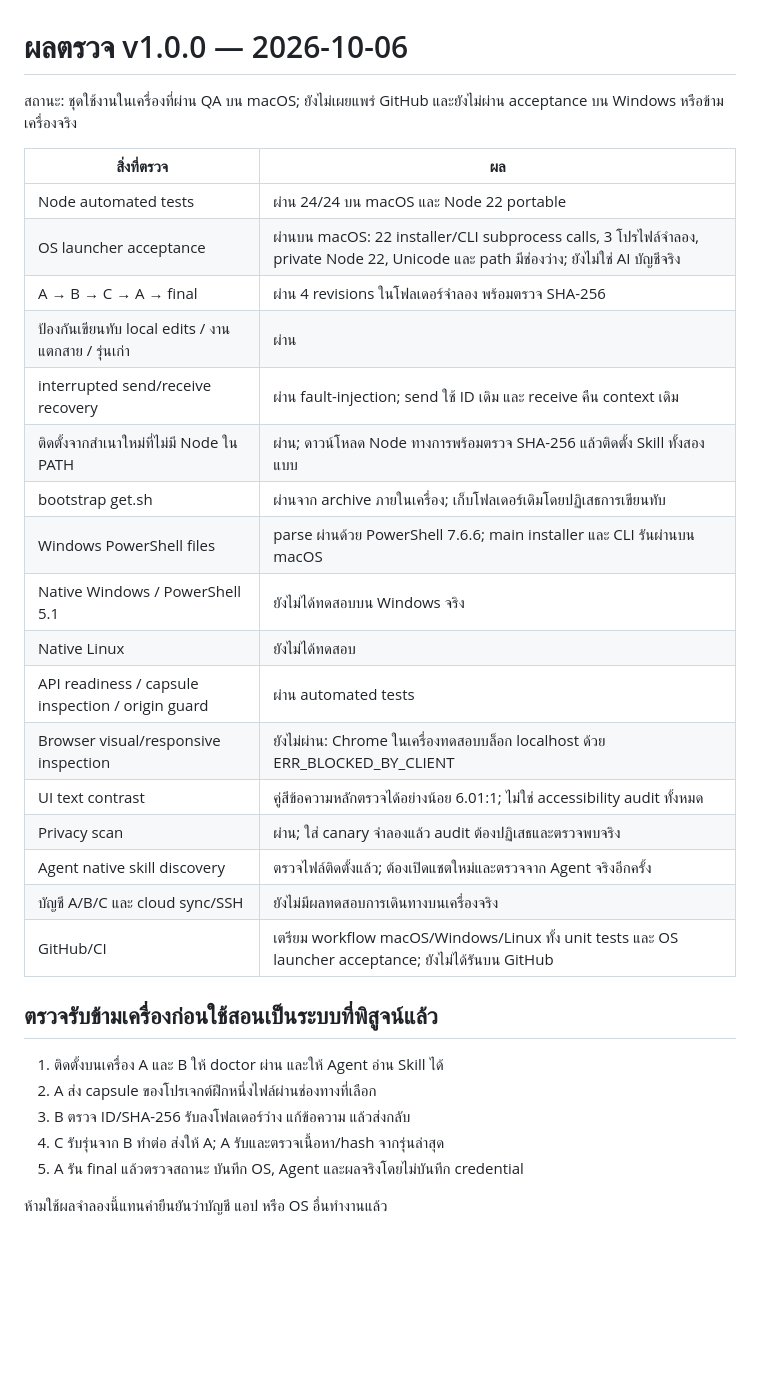
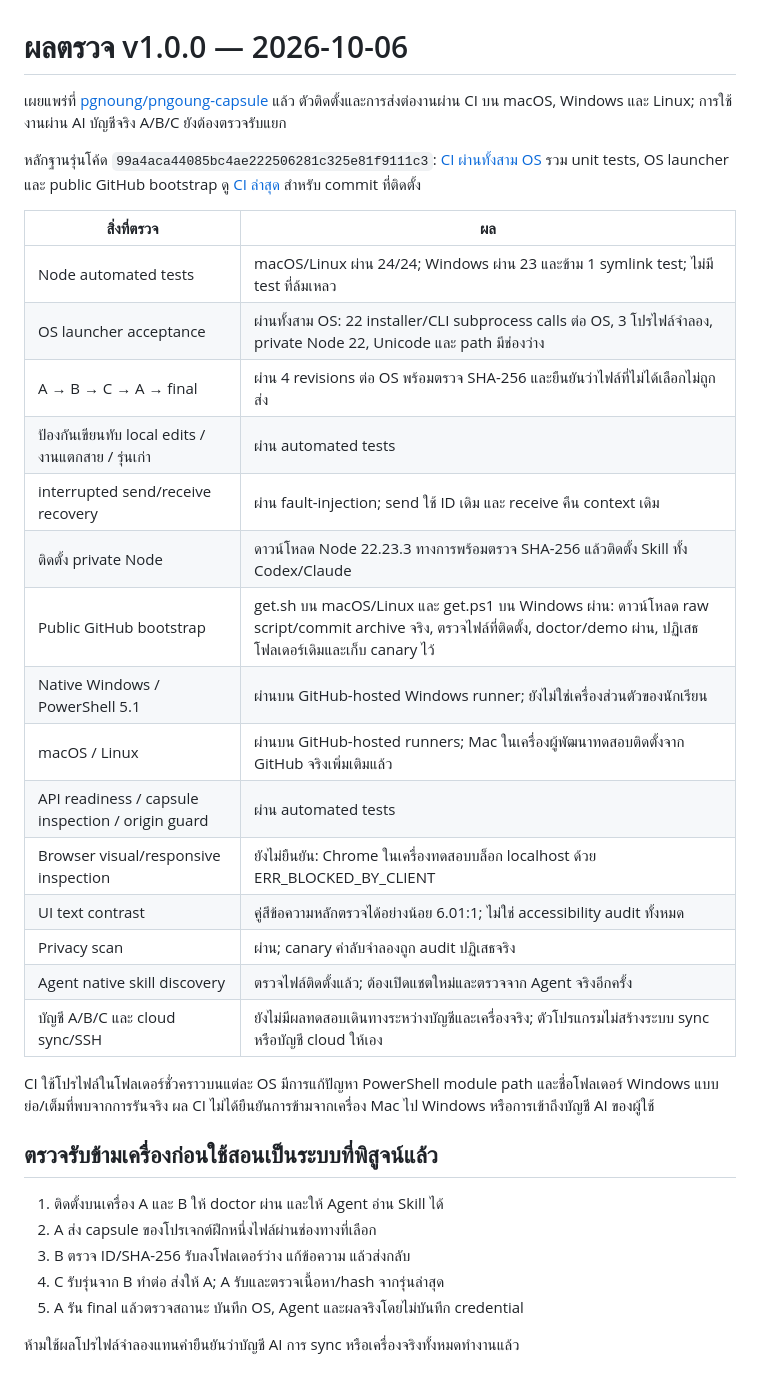
Before and after one commit to pgnoung/pngoung-capsule, a Markdown page: docs/VALIDATION.md, the part around the change. Rendered like a GitHub page; blank space fills up the shorter version.

Commit message:
Document verified public installation and three-OS CI results

```diff
--- a/docs/VALIDATION.md
+++ b/docs/VALIDATION.md
@@ -1,26 +1,28 @@
 # ผลตรวจ v1.0.0 — 2026-10-06
 
-สถานะ: ชุดใช้งานในเครื่องที่ผ่าน QA บน macOS; ยังไม่เผยแพร่ GitHub และยังไม่ผ่าน acceptance บน Windows หรือข้ามเครื่องจริง
+เผยแพร่ที่ [pgnoung/pngoung-capsule](https://github.com/pgnoung/pngoung-capsule) แล้ว ตัวติดตั้งและการส่งต่องานผ่าน CI บน macOS, Windows และ Linux; การใช้งานผ่าน AI บัญชีจริง A/B/C ยังต้องตรวจรับแยก
+
+หลักฐานรุ่นโค้ด `99a4aca44085bc4ae222506281c325e81f9111c3`: [CI ผ่านทั้งสาม OS](https://github.com/pgnoung/pngoung-capsule/actions/runs/37433558488) รวม unit tests, OS launcher และ public GitHub bootstrap ดู [CI ล่าสุด](https://github.com/pgnoung/pngoung-capsule/actions/workflows/ci.yml) สำหรับ commit ที่ติดตั้ง
 
 | สิ่งที่ตรวจ | ผล |
 | --- | --- |
-| Node automated tests | ผ่าน 24/24 บน macOS และ Node 22 portable |
-| OS launcher acceptance | ผ่านบน macOS: 22 installer/CLI subprocess calls, 3 โปรไฟล์จำลอง, private Node 22, Unicode และ path มีช่องว่าง; ยังไม่ใช่ AI บัญชีจริง |
-| A → B → C → A → final | ผ่าน 4 revisions ในโฟลเดอร์จำลอง พร้อมตรวจ SHA-256 |
-| ป้องกันเขียนทับ local edits / งานแตกสาย / รุ่นเก่า | ผ่าน |
+| Node automated tests | macOS/Linux ผ่าน 24/24; Windows ผ่าน 23 และข้าม 1 symlink test; ไม่มี test ที่ล้มเหลว |
+| OS launcher acceptance | ผ่านทั้งสาม OS: 22 installer/CLI subprocess calls ต่อ OS, 3 โปรไฟล์จำลอง, private Node 22, Unicode และ path มีช่องว่าง |
+| A → B → C → A → final | ผ่าน 4 revisions ต่อ OS พร้อมตรวจ SHA-256 และยืนยันว่าไฟล์ที่ไม่ได้เลือกไม่ถูกส่ง |
+| ป้องกันเขียนทับ local edits / งานแตกสาย / รุ่นเก่า | ผ่าน automated tests |
 | interrupted send/receive recovery | ผ่าน fault-injection; send ใช้ ID เดิม และ receive คืน context เดิม |
-| ติดตั้งจากสำเนาใหม่ที่ไม่มี Node ใน PATH | ผ่าน; ดาวน์โหลด Node ทางการพร้อมตรวจ SHA-256 แล้วติดตั้ง Skill ทั้งสองแบบ |
-| bootstrap get.sh | ผ่านจาก archive ภายในเครื่อง; เก็บโฟลเดอร์เดิมโดยปฏิเสธการเขียนทับ |
-| Windows PowerShell files | parse ผ่านด้วย PowerShell 7.6.6; main installer และ CLI รันผ่านบน macOS |
-| Native Windows / PowerShell 5.1 | ยังไม่ได้ทดสอบบน Windows จริง |
-| Native Linux | ยังไม่ได้ทดสอบ |
+| ติดตั้ง private Node | ดาวน์โหลด Node 22.23.3 ทางการพร้อมตรวจ SHA-256 แล้วติดตั้ง Skill ทั้ง Codex/Claude |
+| Public GitHub bootstrap | get.sh บน macOS/Linux และ get.ps1 บน Windows ผ่าน: ดาวน์โหลด raw script/commit archive จริง, ตรวจไฟล์ที่ติดตั้ง, doctor/demo ผ่าน, ปฏิเสธโฟลเดอร์เดิมและเก็บ canary ไว้ |
+| Native Windows / PowerShell 5.1 | ผ่านบน GitHub-hosted Windows runner; ยังไม่ใช่เครื่องส่วนตัวของนักเรียน |
+| macOS / Linux | ผ่านบน GitHub-hosted runners; Mac ในเครื่องผู้พัฒนาทดสอบติดตั้งจาก GitHub จริงเพิ่มเติมแล้ว |
 | API readiness / capsule inspection / origin guard | ผ่าน automated tests |
-| Browser visual/responsive inspection | ยังไม่ผ่าน: Chrome ในเครื่องทดสอบบล็อก localhost ด้วย ERR_BLOCKED_BY_CLIENT |
+| Browser visual/responsive inspection | ยังไม่ยืนยัน: Chrome ในเครื่องทดสอบบล็อก localhost ด้วย ERR_BLOCKED_BY_CLIENT |
 | UI text contrast | คู่สีข้อความหลักตรวจได้อย่างน้อย 6.01:1; ไม่ใช่ accessibility audit ทั้งหมด |
-| Privacy scan | ผ่าน; ใส่ canary จำลองแล้ว audit ต้องปฏิเสธและตรวจพบจริง |
+| Privacy scan | ผ่าน; canary ค่าลับจำลองถูก audit ปฏิเสธจริง |
 | Agent native skill discovery | ตรวจไฟล์ติดตั้งแล้ว; ต้องเปิดแชตใหม่และตรวจจาก Agent จริงอีกครั้ง |
-| บัญชี A/B/C และ cloud sync/SSH | ยังไม่มีผลทดสอบการเดินทางบนเครื่องจริง |
-| GitHub/CI | เตรียม workflow macOS/Windows/Linux ทั้ง unit tests และ OS launcher acceptance; ยังไม่ได้รันบน GitHub |
+| บัญชี A/B/C และ cloud sync/SSH | ยังไม่มีผลทดสอบเดินทางระหว่างบัญชีและเครื่องจริง; ตัวโปรแกรมไม่สร้างระบบ sync หรือบัญชี cloud ให้เอง |
+
+CI ใช้โปรไฟล์ในโฟลเดอร์ชั่วคราวบนแต่ละ OS มีการแก้ปัญหา PowerShell module path และชื่อโฟลเดอร์ Windows แบบย่อ/เต็มที่พบจากการรันจริง ผล CI ไม่ได้ยืนยันการข้ามจากเครื่อง Mac ไป Windows หรือการเข้าถึงบัญชี AI ของผู้ใช้
 
 ## ตรวจรับข้ามเครื่องก่อนใช้สอนเป็นระบบที่พิสูจน์แล้ว
 
@@ -30,4 +32,4 @@
 4. C รับรุ่นจาก B ทำต่อ ส่งให้ A; A รับและตรวจเนื้อหา/hash จากรุ่นล่าสุด
 5. A รัน final แล้วตรวจสถานะ บันทึก OS, Agent และผลจริงโดยไม่บันทึก credential
 
-ห้ามใช้ผลจำลองนี้แทนคำยืนยันว่าบัญชี แอป หรือ OS อื่นทำงานแล้ว
+ห้ามใช้ผลโปรไฟล์จำลองแทนคำยืนยันว่าบัญชี AI การ sync หรือเครื่องจริงทั้งหมดทำงานแล้ว
```
